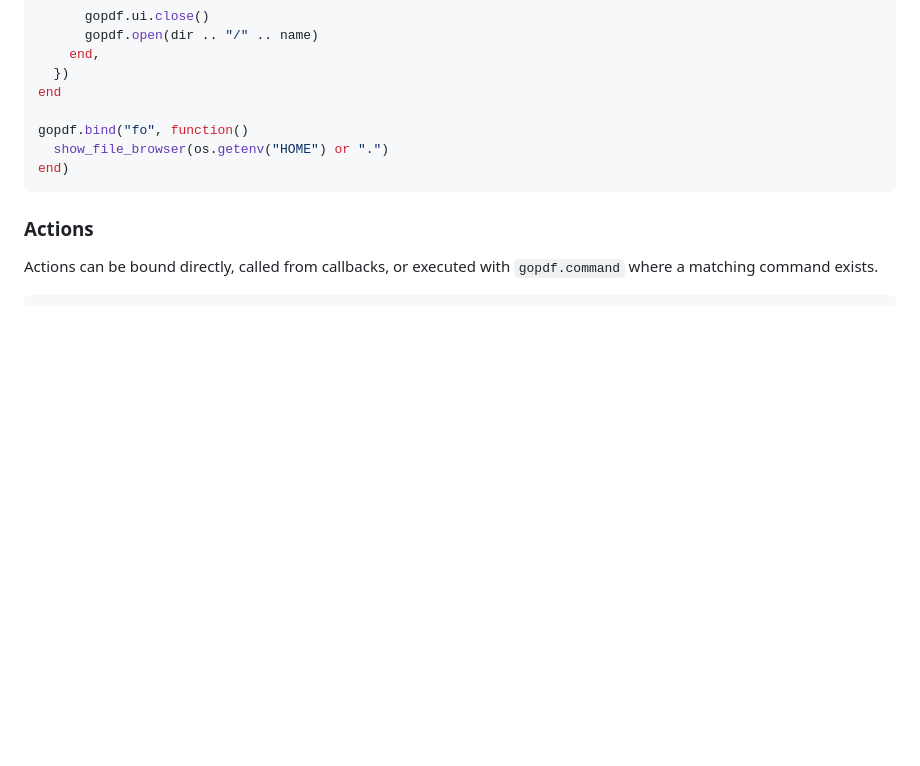
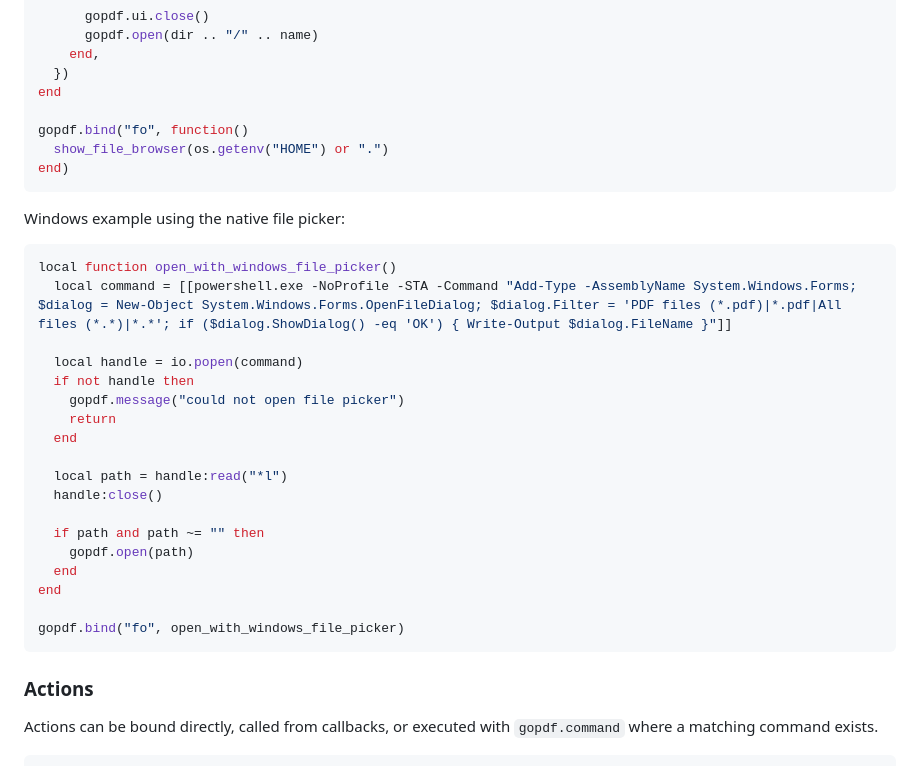
Before and after one commit to Aethar01/gopdf, a Markdown page: README.md, the part around the change. Rendered like a GitHub page; blank space fills up the shorter version.

Commit message:
windows file picker lua example

````diff
--- a/README.md
+++ b/README.md
@@ -423,6 +423,29 @@ gopdf.bind("fo", function()
 end)
 ```
 
+Windows example using the native file picker:
+
+```lua
+local function open_with_windows_file_picker()
+  local command = [[powershell.exe -NoProfile -STA -Command "Add-Type -AssemblyName System.Windows.Forms; $dialog = New-Object System.Windows.Forms.OpenFileDialog; $dialog.Filter = 'PDF files (*.pdf)|*.pdf|All files (*.*)|*.*'; if ($dialog.ShowDialog() -eq 'OK') { Write-Output $dialog.FileName }"]]
+
+  local handle = io.popen(command)
+  if not handle then
+    gopdf.message("could not open file picker")
+    return
+  end
+
+  local path = handle:read("*l")
+  handle:close()
+
+  if path and path ~= "" then
+    gopdf.open(path)
+  end
+end
+
+gopdf.bind("fo", open_with_windows_file_picker)
+```
+
 ### Actions
 
 Actions can be bound directly, called from callbacks, or executed with `gopdf.command` where a matching command exists.
````
